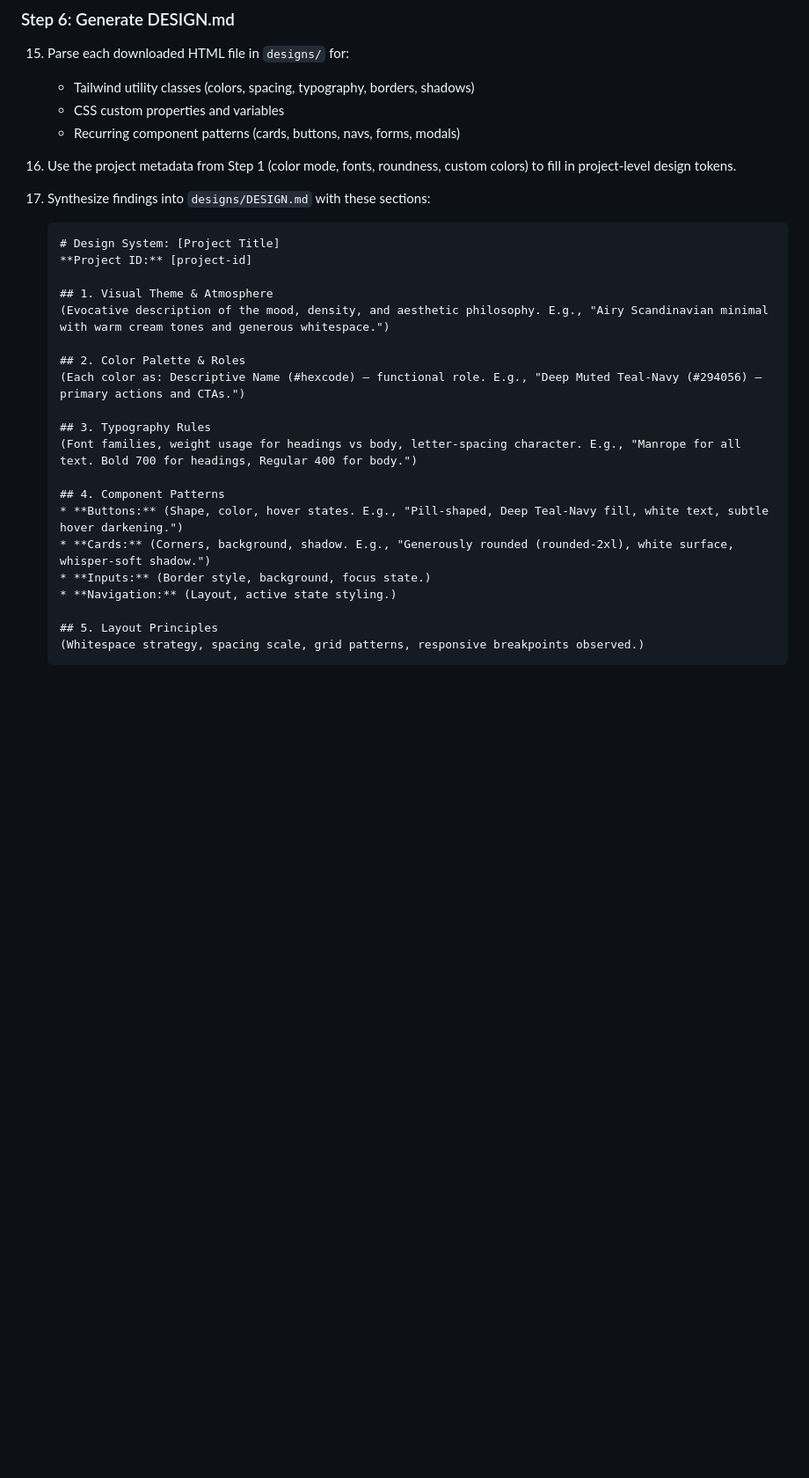
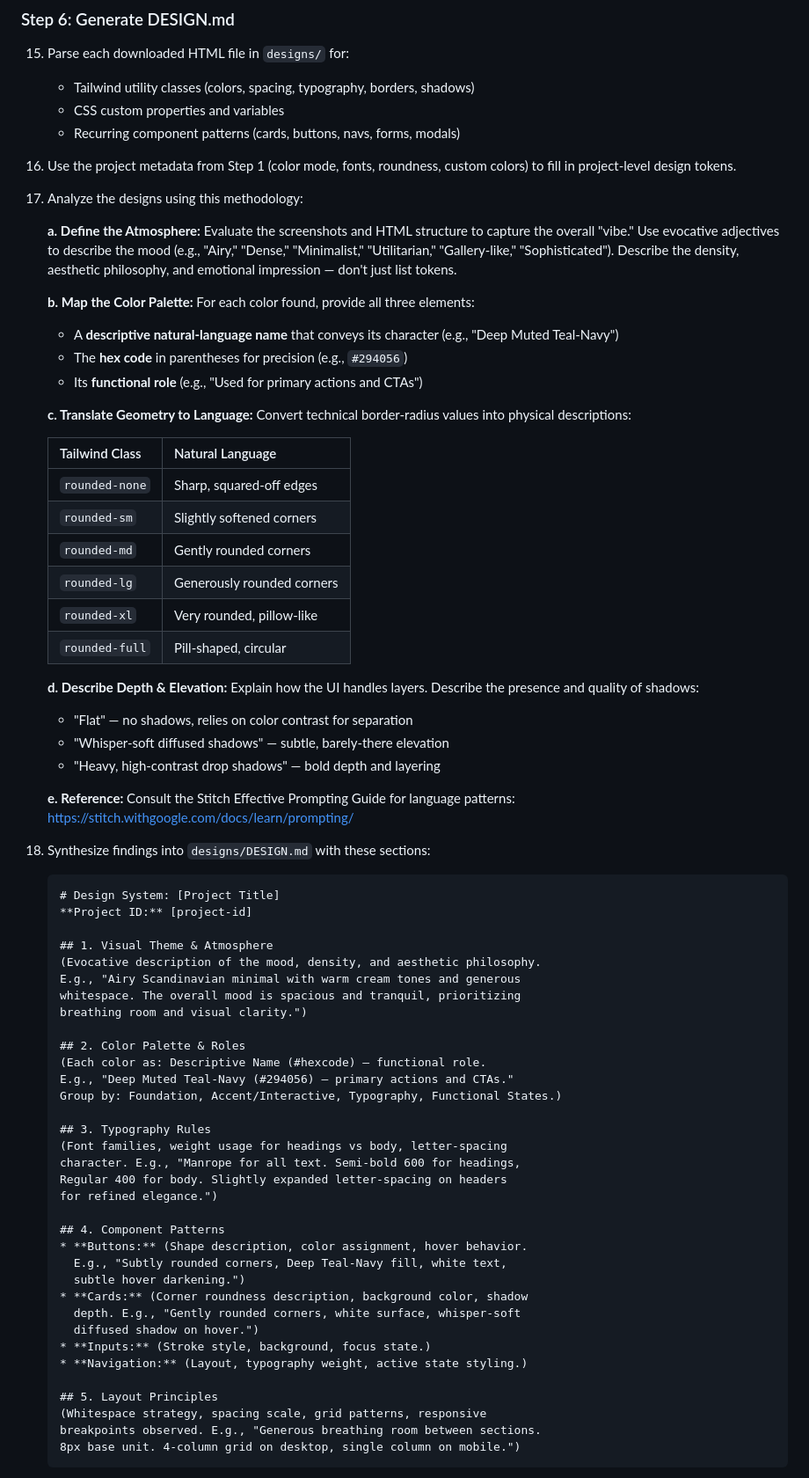
Before and after one commit to kifbv/kickoff, a Markdown page: skills/design-sync/SKILL.md, the part around one of its changes. Shown at 88% size. GitHub-like rendering; blank space fills up the shorter version.

````diff
--- a/skills/design-sync/SKILL.md
+++ b/skills/design-sync/SKILL.md
@@ -117,28 +117,69 @@ Log Match Result        | Mobile   | 390x884
 
 16. Use the project metadata from Step 1 (color mode, fonts, roundness, custom colors) to fill in project-level design tokens.
 
-17. Synthesize findings into `designs/DESIGN.md` with these sections:
+17. Analyze the designs using this methodology:
+
+    **a. Define the Atmosphere:** Evaluate the screenshots and HTML structure to capture the overall "vibe." Use evocative adjectives to describe the mood (e.g., "Airy," "Dense," "Minimalist," "Utilitarian," "Gallery-like," "Sophisticated"). Describe the density, aesthetic philosophy, and emotional impression — don't just list tokens.
+
+    **b. Map the Color Palette:** For each color found, provide all three elements:
+    - A **descriptive natural-language name** that conveys its character (e.g., "Deep Muted Teal-Navy")
+    - The **hex code** in parentheses for precision (e.g., `#294056`)
+    - Its **functional role** (e.g., "Used for primary actions and CTAs")
+
+    **c. Translate Geometry to Language:** Convert technical border-radius values into physical descriptions:
+
+    | Tailwind Class | Natural Language |
+    |----------------|------------------|
+    | `rounded-none` | Sharp, squared-off edges |
+    | `rounded-sm` | Slightly softened corners |
+    | `rounded-md` | Gently rounded corners |
+    | `rounded-lg` | Generously rounded corners |
+    | `rounded-xl` | Very rounded, pillow-like |
+    | `rounded-full` | Pill-shaped, circular |
+
+    **d. Describe Depth & Elevation:** Explain how the UI handles layers. Describe the presence and quality of shadows:
+    - "Flat" — no shadows, relies on color contrast for separation
+    - "Whisper-soft diffused shadows" — subtle, barely-there elevation
+    - "Heavy, high-contrast drop shadows" — bold depth and layering
+
+    **e. Reference:** Consult the Stitch Effective Prompting Guide for language patterns: https://stitch.withgoogle.com/docs/learn/prompting/
+
+18. Synthesize findings into `designs/DESIGN.md` with these sections:
 
     ```markdown
     # Design System: [Project Title]
     **Project ID:** [project-id]
 
     ## 1. Visual Theme & Atmosphere
-    (Evocative description of the mood, density, and aesthetic philosophy. E.g., "Airy Scandinavian minimal with warm cream tones and generous whitespace.")
+    (Evocative description of the mood, density, and aesthetic philosophy.
+    E.g., "Airy Scandinavian minimal with warm cream tones and generous
+    whitespace. The overall mood is spacious and tranquil, prioritizing
+    breathing room and visual clarity.")
 
     ## 2. Color Palette & Roles
-    (Each color as: Descriptive Name (#hexcode) — functional role. E.g., "Deep Muted Teal-Navy (#294056) — primary actions and CTAs.")
+    (Each color as: Descriptive Name (#hexcode) — functional role.
+    E.g., "Deep Muted Teal-Navy (#294056) — primary actions and CTAs."
+    Group by: Foundation, Accent/Interactive, Typography, Functional States.)
 
     ## 3. Typography Rules
-    (Font families, weight usage for headings vs body, letter-spacing character. E.g., "Manrope for all text. Bold 700 for headings, Regular 400 for body.")
+    (Font families, weight usage for headings vs body, letter-spacing
+    character. E.g., "Manrope for all text. Semi-bold 600 for headings,
+    Regular 400 for body. Slightly expanded letter-spacing on headers
+    for refined elegance.")
 
     ## 4. Component Patterns
-    * **Buttons:** (Shape, color, hover states. E.g., "Pill-shaped, Deep Teal-Navy fill, white text, subtle hover darkening.")
-    * **Cards:** (Corners, background, shadow. E.g., "Generously rounded (rounded-2xl), white surface, whisper-soft shadow.")
-    * **Inputs:** (Border style, background, focus state.)
-    * **Navigation:** (Layout, active state styling.)
+    * **Buttons:** (Shape description, color assignment, hover behavior.
+      E.g., "Subtly rounded corners, Deep Teal-Navy fill, white text,
+      subtle hover darkening.")
+    * **Cards:** (Corner roundness description, background color, shadow
+      depth. E.g., "Gently rounded corners, white surface, whisper-soft
+      diffused shadow on hover.")
+    * **Inputs:** (Stroke style, background, focus state.)
+    * **Navigation:** (Layout, typography weight, active state styling.)
 
     ## 5. Layout Principles
-    (Whitespace strategy, spacing scale, grid patterns, responsive breakpoints observed.)
+    (Whitespace strategy, spacing scale, grid patterns, responsive
+    breakpoints observed. E.g., "Generous breathing room between sections.
+    8px base unit. 4-column grid on desktop, single column on mobile.")
     ```
 
````
Also changed, not shown: other parts of skills/design-sync/SKILL.md (+101 -19 lines).
